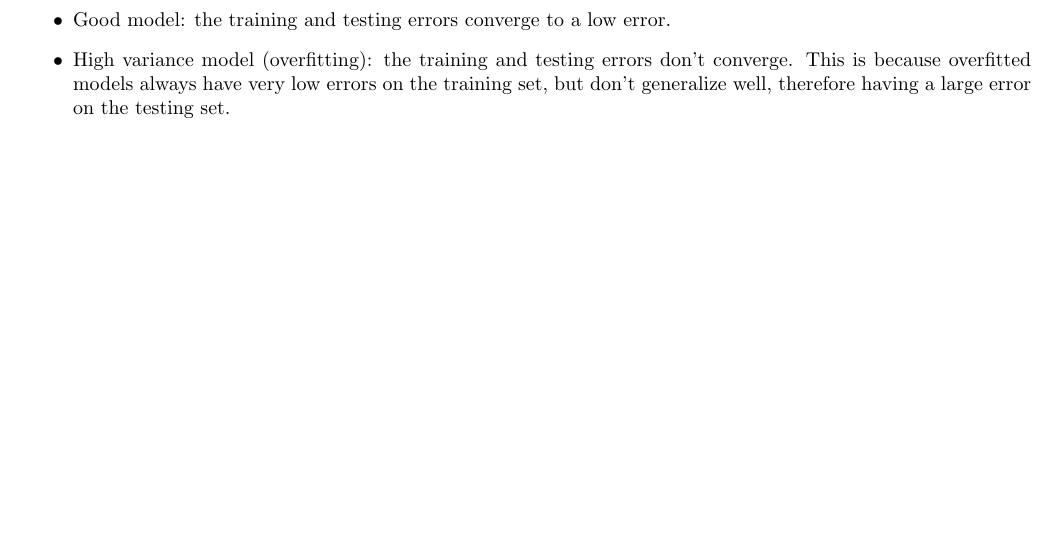
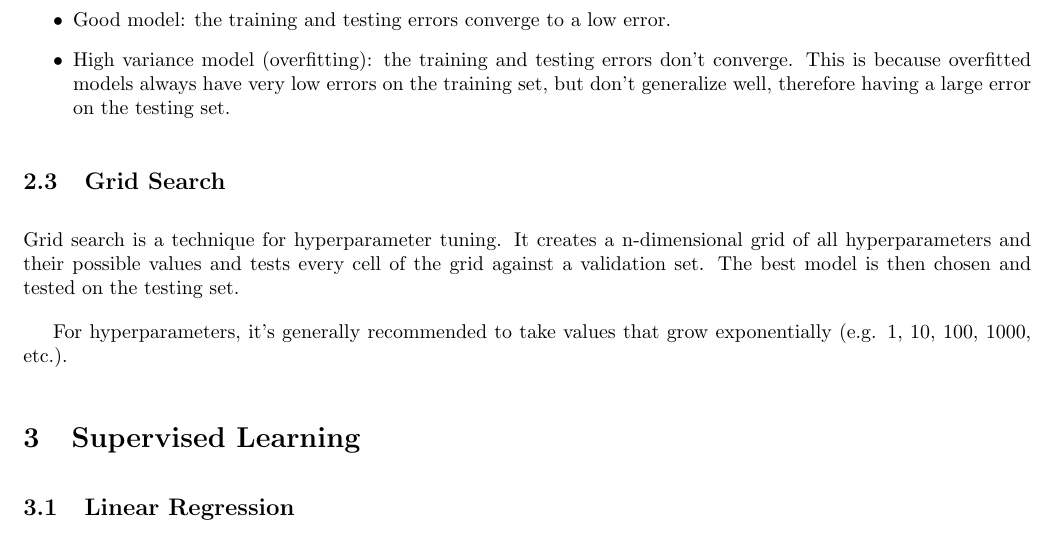
Before and after one commit to rossrco/lectures, a LaTeX document (udacity/machine_learning.tex): part of page 4 of 4, cut so that both start at the same text, the shorter picture padded with empty space. Compiled offline with pdfLaTeX.

Commit message:
add grid search

```diff
--- a/udacity/machine_learning.tex
+++ b/udacity/machine_learning.tex
@@ -122,6 +122,13 @@ Those two curves behave differently depending on the goodness of the model:
   \item High variance model (overfitting): the training and testing errors don’t converge. This is because overfitted models always have very low errors on the training set, but don’t generalize well, therefore having a large error on the testing set.
 \end{itemize}
 
+\subsection{Grid Search}
+Grid search is a technique for hyperparameter tuning. It creates a n-dimensional grid of all hyperparameters and their possible values and tests every cell of the grid against a validation set. The best model is then chosen and tested on the testing set.
+
+For hyperparameters, it’s generally recommended to take values that grow exponentially (e.g. 1, 10, 100, 1000, etc.).
+
+\section{Supervised Learning}
+\subsection{Linear Regression}
 
 
 \end{document}
```
